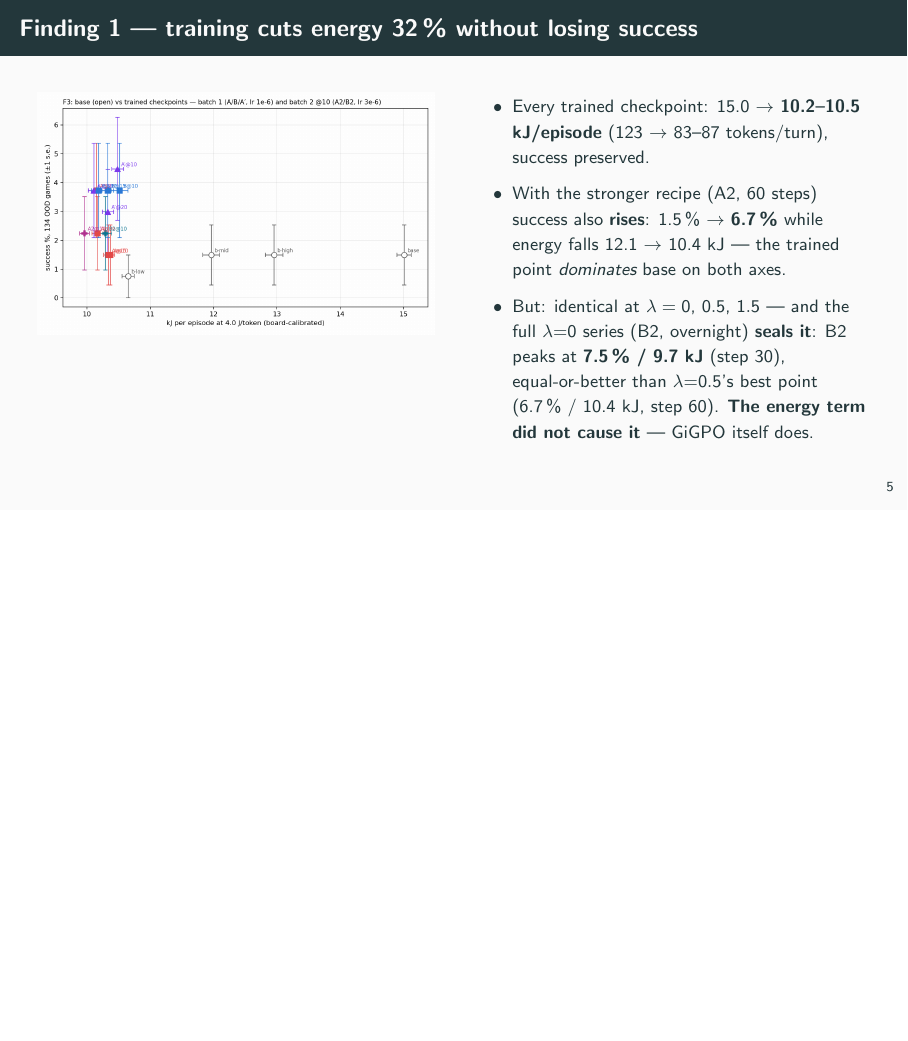
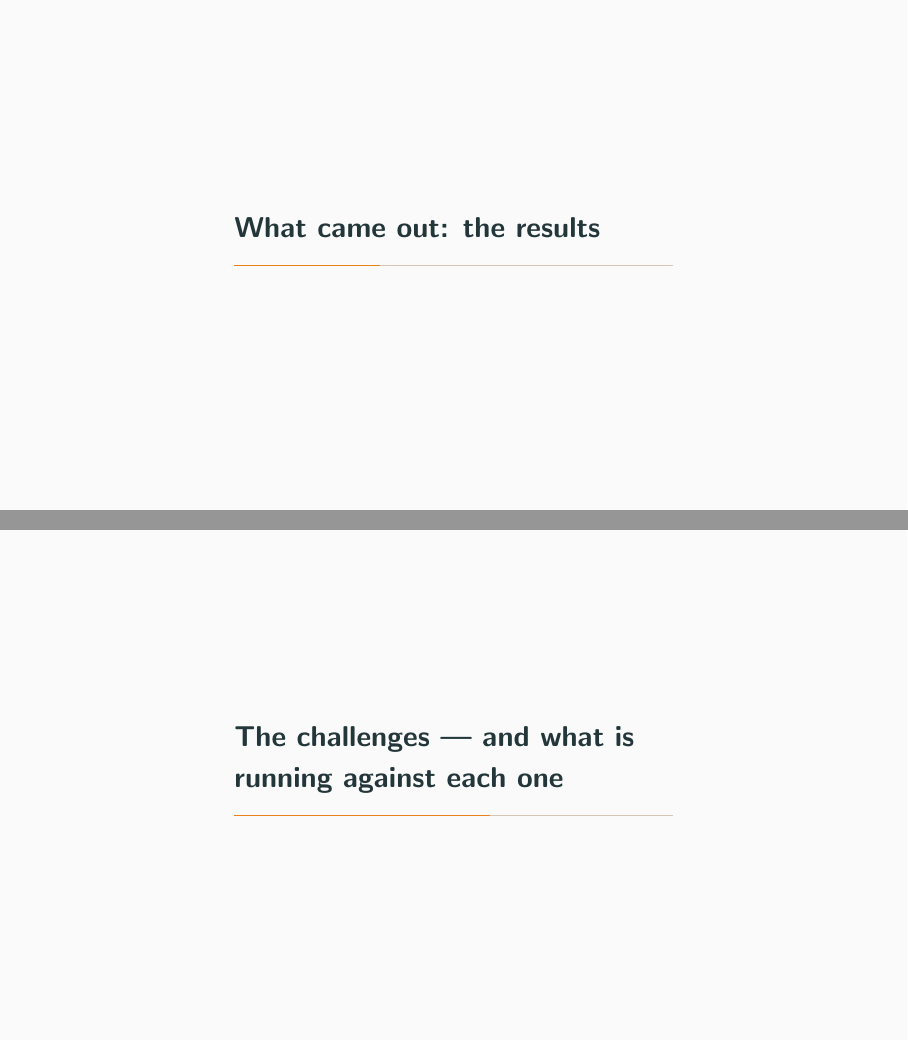
Before and after one commit to d2rojas/RL-EnergyLLM-slides-2026-09-10, LaTeX slides (main.tex): page 6 of 17 before the commit and pages 7 and 11 of 20 after it, the two joined at a grey line, the shorter picture padded with empty space. Compiled offline with pdfLaTeX.

Commit message:
Three-act narrative: what we trained / the results / the challenges (metropolis section slides)
Co-Authored-By: Claude Fable 5 <noreply@anthropic.com>

```diff
--- a/main.tex
+++ b/main.tex
@@ -121,6 +123,8 @@ additive $R=\text{task}-\lambda E$; level-priced $R=\text{task}-c\cdot\{0,1,3\}_
 run F adds ``\texttt{Energy used so far: X kJ. Your budget is 1.00 kJ.}'' to every observation.
 \end{frame}
 
+% =============================================================================
+\section{What came out: the results}
 % -----------------------------------------------------------------------------
 \begin{frame}{Finding 1 --- training cuts energy 32\,\% without losing success}
 \begin{columns}[T]
@@ -183,6 +187,8 @@ strategy) $\rightarrow$ A2 emits \textbf{mid 73/73 times}. Training deleted the
 \emph{inside} the level --- it did not learn to \emph{choose} the level.
 \end{frame}
 
+% =============================================================================
+\section{The challenges --- and what is running against each one}
 % -----------------------------------------------------------------------------
 \begin{frame}{Why it collapses --- diagnosis with evidence, and the fix per cause}
 \begin{center}\footnotesize
```
Also changed, not shown: main.tex (2 more changed lines).
